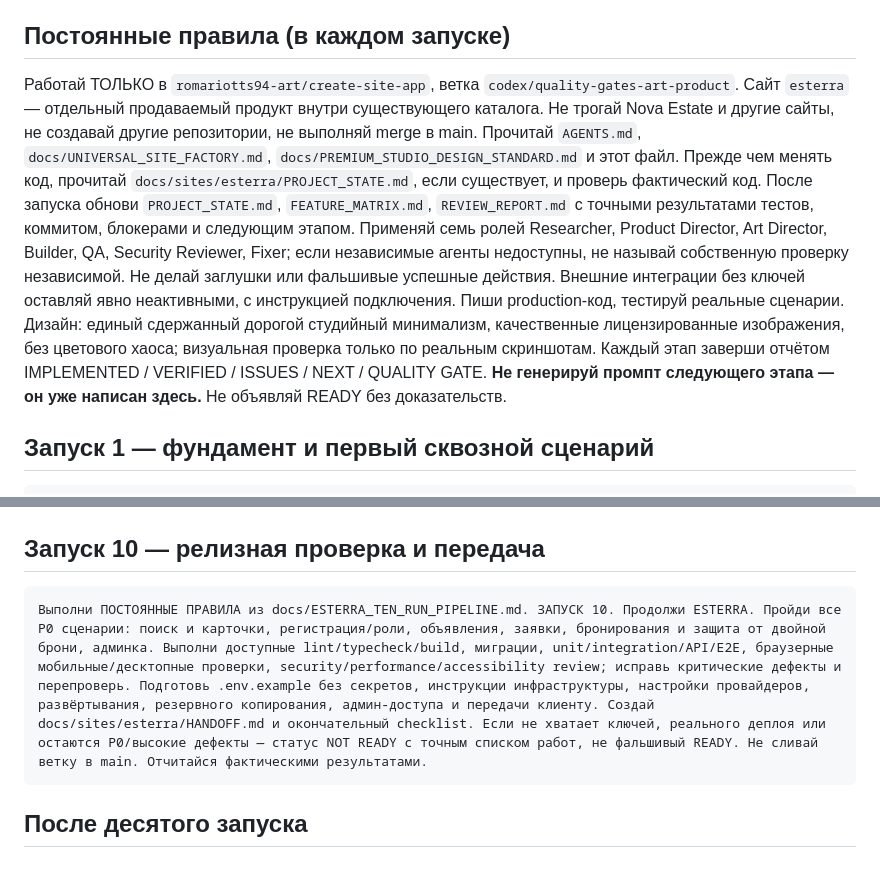
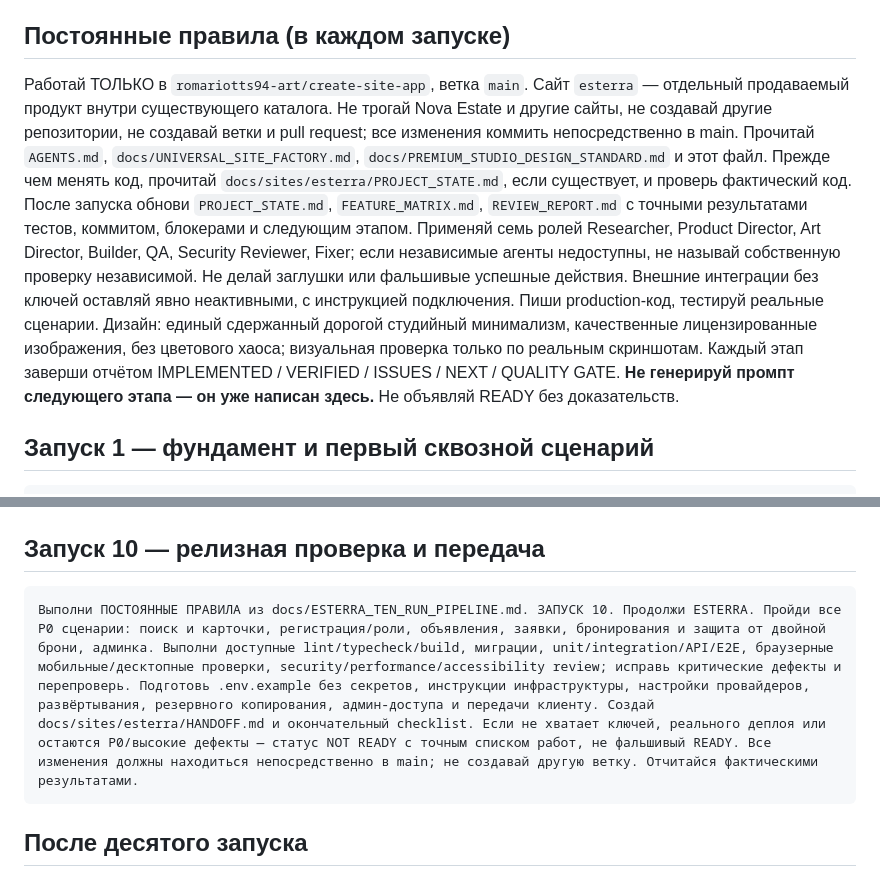
Before and after one commit to romariotts94-art/create-site-app, a Markdown page: docs/ESTERRA_TEN_RUN_PIPELINE.md, 2 parts joined by grey strips. Rendered like a GitHub page.

Commit message:
Fix ESTERRA pipeline to work exclusively on main

````diff
--- a/docs/ESTERRA_TEN_RUN_PIPELINE.md
+++ b/docs/ESTERRA_TEN_RUN_PIPELINE.md
@@ -3,7 +3,7 @@
 **Автор плана — ChatGPT. Codex выполняет задания и сообщает факты; не придумывает следующие промпты.** Результат каждого запуска может потребовать корректировки следующих заданий. 10 запусков не гарантируют готовности без проверки, инфраструктуры, доступов и исправлений.
 
 ## Постоянные правила (в каждом запуске)
-Работай ТОЛЬКО в `romariotts94-art/create-site-app`, ветка `codex/quality-gates-art-product`. Сайт `esterra` — отдельный продаваемый продукт внутри существующего каталога. Не трогай Nova Estate и другие сайты, не создавай другие репозитории, не выполняй merge в main. Прочитай `AGENTS.md`, `docs/UNIVERSAL_SITE_FACTORY.md`, `docs/PREMIUM_STUDIO_DESIGN_STANDARD.md` и этот файл. Прежде чем менять код, прочитай `docs/sites/esterra/PROJECT_STATE.md`, если существует, и проверь фактический код. После запуска обнови `PROJECT_STATE.md`, `FEATURE_MATRIX.md`, `REVIEW_REPORT.md` с точными результатами тестов, коммитом, блокерами и следующим этапом. Применяй семь ролей Researcher, Product Director, Art Director, Builder, QA, Security Reviewer, Fixer; если независимые агенты недоступны, не называй собственную проверку независимой. Не делай заглушки или фальшивые успешные действия. Внешние интеграции без ключей оставляй явно неактивными, с инструкцией подключения. Пиши production-код, тестируй реальные сценарии. Дизайн: единый сдержанный дорогой студийный минимализм, качественные лицензированные изображения, без цветового хаоса; визуальная проверка только по реальным скриншотам. Каждый этап заверши отчётом IMPLEMENTED / VERIFIED / ISSUES / NEXT / QUALITY GATE. **Не генерируй промпт следующего этапа — он уже написан здесь.** Не объявляй READY без доказательств.
+Работай ТОЛЬКО в `romariotts94-art/create-site-app`, ветка `main`. Сайт `esterra` — отдельный продаваемый продукт внутри существующего каталога. Не трогай Nova Estate и другие сайты, не создавай другие репозитории, не создавай ветки и pull request; все изменения коммить непосредственно в main. Прочитай `AGENTS.md`, `docs/UNIVERSAL_SITE_FACTORY.md`, `docs/PREMIUM_STUDIO_DESIGN_STANDARD.md` и этот файл. Прежде чем менять код, прочитай `docs/sites/esterra/PROJECT_STATE.md`, если существует, и проверь фактический код. После запуска обнови `PROJECT_STATE.md`, `FEATURE_MATRIX.md`, `REVIEW_REPORT.md` с точными результатами тестов, коммитом, блокерами и следующим этапом. Применяй семь ролей Researcher, Product Director, Art Director, Builder, QA, Security Reviewer, Fixer; если независимые агенты недоступны, не называй собственную проверку независимой. Не делай заглушки или фальшивые успешные действия. Внешние интеграции без ключей оставляй явно неактивными, с инструкцией подключения. Пиши production-код, тестируй реальные сценарии. Дизайн: единый сдержанный дорогой студийный минимализм, качественные лицензированные изображения, без цветового хаоса; визуальная проверка только по реальным скриншотам. Каждый этап заверши отчётом IMPLEMENTED / VERIFIED / ISSUES / NEXT / QUALITY GATE. **Не генерируй промпт следующего этапа — он уже написан здесь.** Не объявляй READY без доказательств.
 
 ## Запуск 1 — фундамент и первый сквозной сценарий
 ```
@@ -52,7 +52,7 @@
 
 ## Запуск 10 — релизная проверка и передача
 ```
-Выполни ПОСТОЯННЫЕ ПРАВИЛА из docs/ESTERRA_TEN_RUN_PIPELINE.md. ЗАПУСК 10. Продолжи ESTERRA. Пройди все P0 сценарии: поиск и карточки, регистрация/роли, объявления, заявки, бронирования и защита от двойной брони, админка. Выполни доступные lint/typecheck/build, миграции, unit/integration/API/E2E, браузерные мобильные/десктопные проверки, security/performance/accessibility review; исправь критические дефекты и перепроверь. Подготовь .env.example без секретов, инструкции инфраструктуры, настройки провайдеров, развёртывания, резервного копирования, админ-доступа и передачи клиенту. Создай docs/sites/esterra/HANDOFF.md и окончательный checklist. Если не хватает ключей, реального деплоя или остаются P0/высокие дефекты — статус NOT READY с точным списком работ, не фальшивый READY. Не сливай ветку в main. Отчитайся фактическими результатами.
+Выполни ПОСТОЯННЫЕ ПРАВИЛА из docs/ESTERRA_TEN_RUN_PIPELINE.md. ЗАПУСК 10. Продолжи ESTERRA. Пройди все P0 сценарии: поиск и карточки, регистрация/роли, объявления, заявки, бронирования и защита от двойной брони, админка. Выполни доступные lint/typecheck/build, миграции, unit/integration/API/E2E, браузерные мобильные/десктопные проверки, security/performance/accessibility review; исправь критические дефекты и перепроверь. Подготовь .env.example без секретов, инструкции инфраструктуры, настройки провайдеров, развёртывания, резервного копирования, админ-доступа и передачи клиенту. Создай docs/sites/esterra/HANDOFF.md и окончательный checklist. Если не хватает ключей, реального деплоя или остаются P0/высокие дефекты — статус NOT READY с точным списком работ, не фальшивый READY. Все изменения должны находиться непосредственно в main; не создавай другую ветку. Отчитайся фактическими результатами.
 ```
 
 ## После десятого запуска
````
